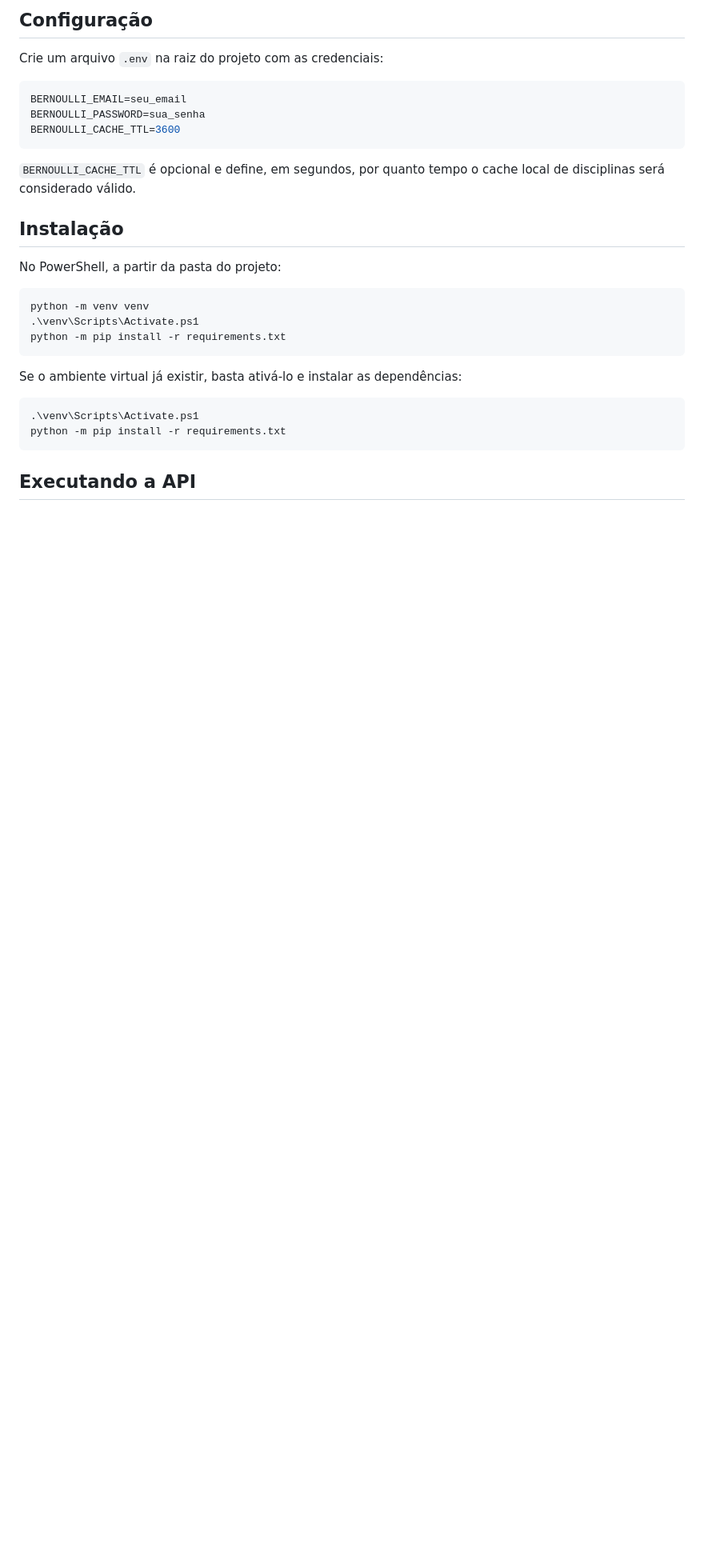
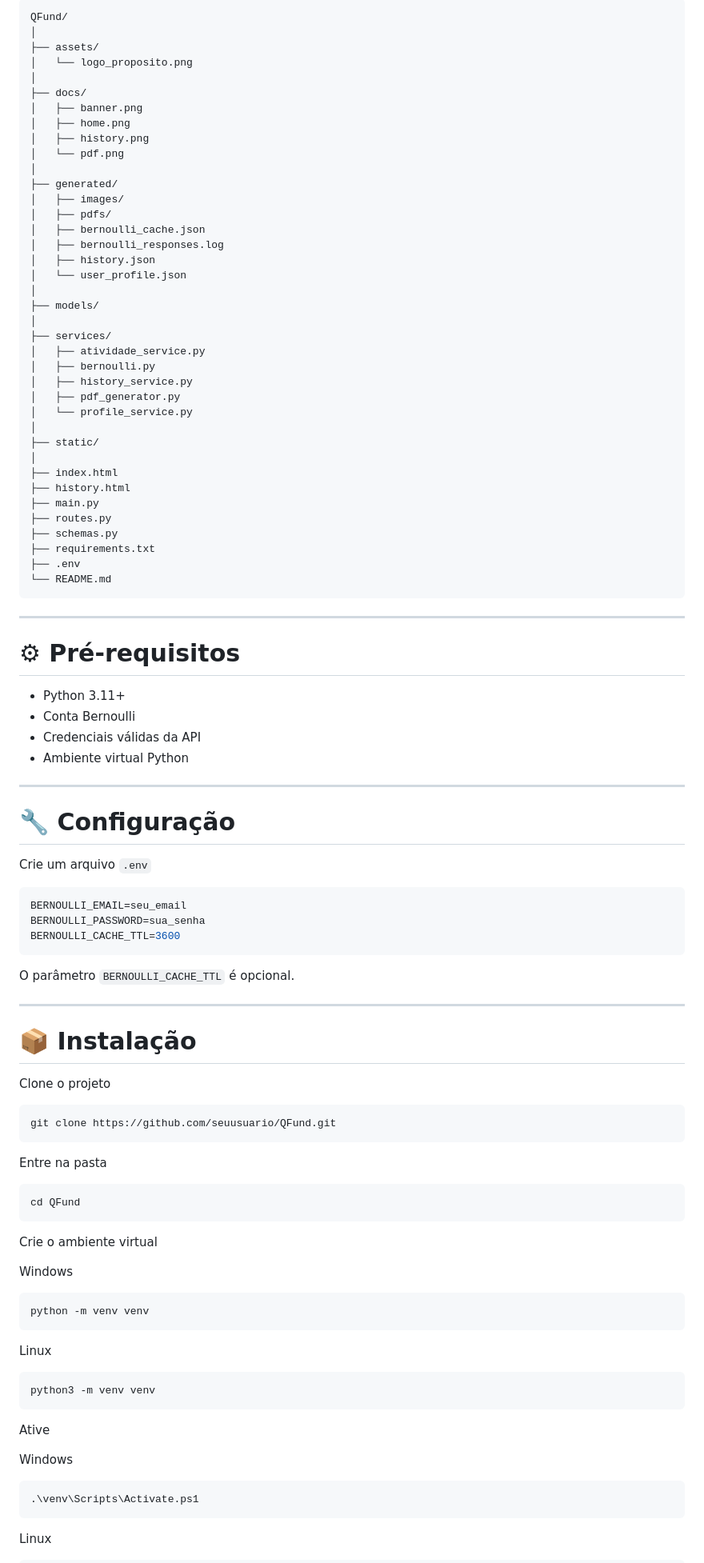
Before and after one commit to MatheusHenriquePires/QFUND, a Markdown page: README.md, the part around one of its changes. Shown at 80% size. GitHub-like rendering; blank space fills up the shorter version.

````diff
--- a/README.md
+++ b/README.md
@@ -53,7 +145,59 @@ QFund é uma aplicação em Python/FastAPI para consultar questões do banco Ber
 
-## Configuração
+```text
+QFund/
+│
+├── assets/
+│   └── logo_proposito.png
+│
+├── docs/
+│   ├── banner.png
+│   ├── home.png
+│   ├── history.png
+│   └── pdf.png
+│
+├── generated/
+│   ├── images/
+│   ├── pdfs/
+│   ├── bernoulli_cache.json
+│   ├── bernoulli_responses.log
+│   ├── history.json
+│   └── user_profile.json
+│
+├── models/
+│
+├── services/
+│   ├── atividade_service.py
+│   ├── bernoulli.py
+│   ├── history_service.py
+│   ├── pdf_generator.py
+│   └── profile_service.py
+│
+├── static/
+│
+├── index.html
+├── history.html
+├── main.py
+├── routes.py
+├── schemas.py
+├── requirements.txt
+├── .env
+└── README.md
+```
 
-Crie um arquivo `.env` na raiz do projeto com as credenciais:
+---
+
+# ⚙ Pré-requisitos
+
+- Python 3.11+
+- Conta Bernoulli
+- Credenciais válidas da API
+- Ambiente virtual Python
+
+---
+
+# 🔧 Configuração
+
+Crie um arquivo `.env`
 
 ```env
 BERNOULLI_EMAIL=seu_email
@@ -61,24 +205,45 @@ BERNOULLI_PASSWORD=sua_senha
 BERNOULLI_CACHE_TTL=3600
 ```
 
-`BERNOULLI_CACHE_TTL` é opcional e define, em segundos, por quanto tempo o cache local de disciplinas será considerado válido.
+O parâmetro `BERNOULLI_CACHE_TTL` é opcional.
 
-## Instalação
+---
 
-No PowerShell, a partir da pasta do projeto:
+# 📦 Instalação
+
+Clone o projeto
+
+```bash
+git clone https://github.com/seuusuario/QFund.git
+```
+
+Entre na pasta
+
+```bash
+cd QFund
+```
+
+Crie o ambiente virtual
+
+Windows
 
 ```powershell
 python -m venv venv
-.\venv\Scripts\Activate.ps1
-python -m pip install -r requirements.txt
 ```
 
-Se o ambiente virtual já existir, basta ativá-lo e instalar as dependências:
+Linux
+
+```bash
+python3 -m venv venv
+```
+
+Ative
+
+Windows
 
 ```powershell
 .\venv\Scripts\Activate.ps1
-python -m pip install -r requirements.txt
 ```
 
-## Executando a API
+Linux
 
````
Also changed, not shown: other parts of README.md (+313 -98 lines).
